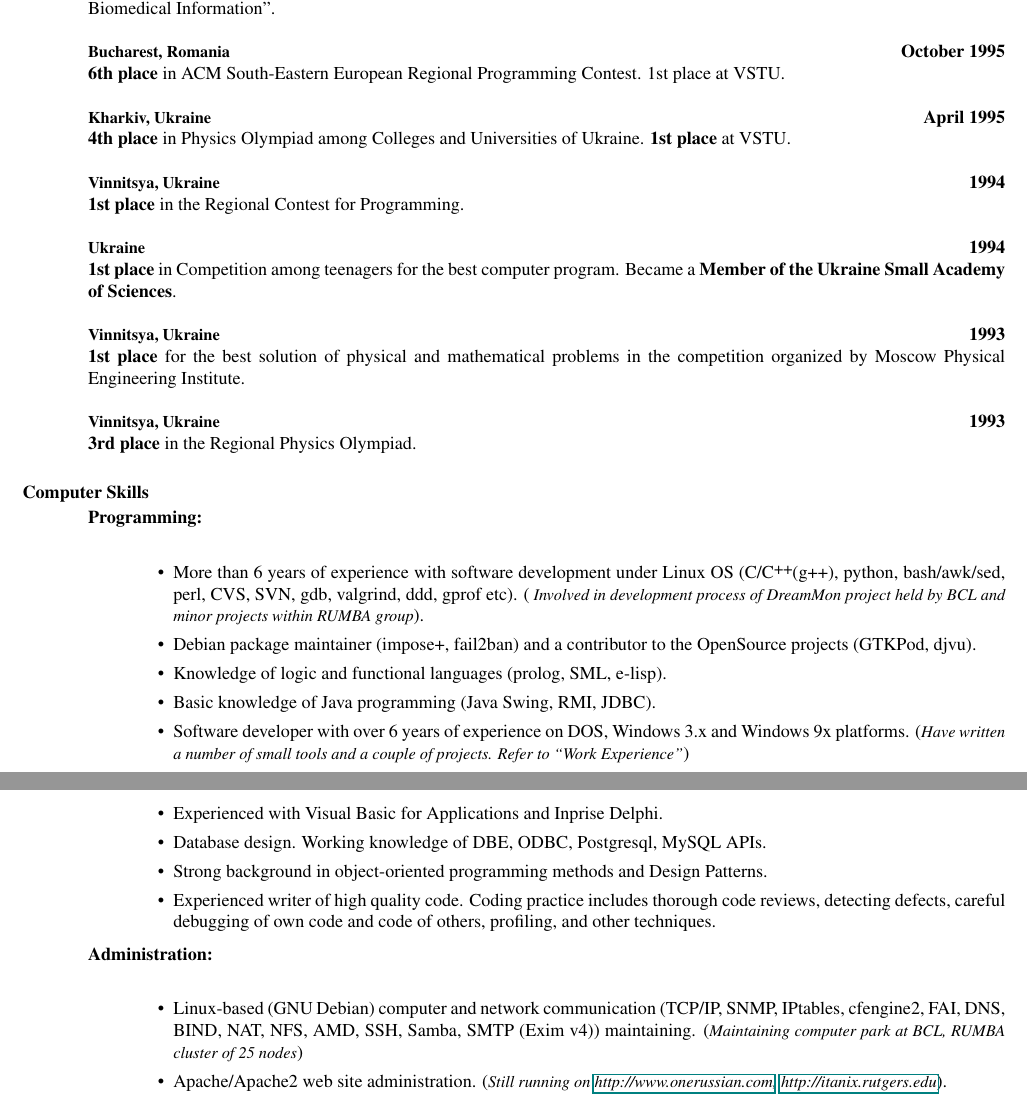
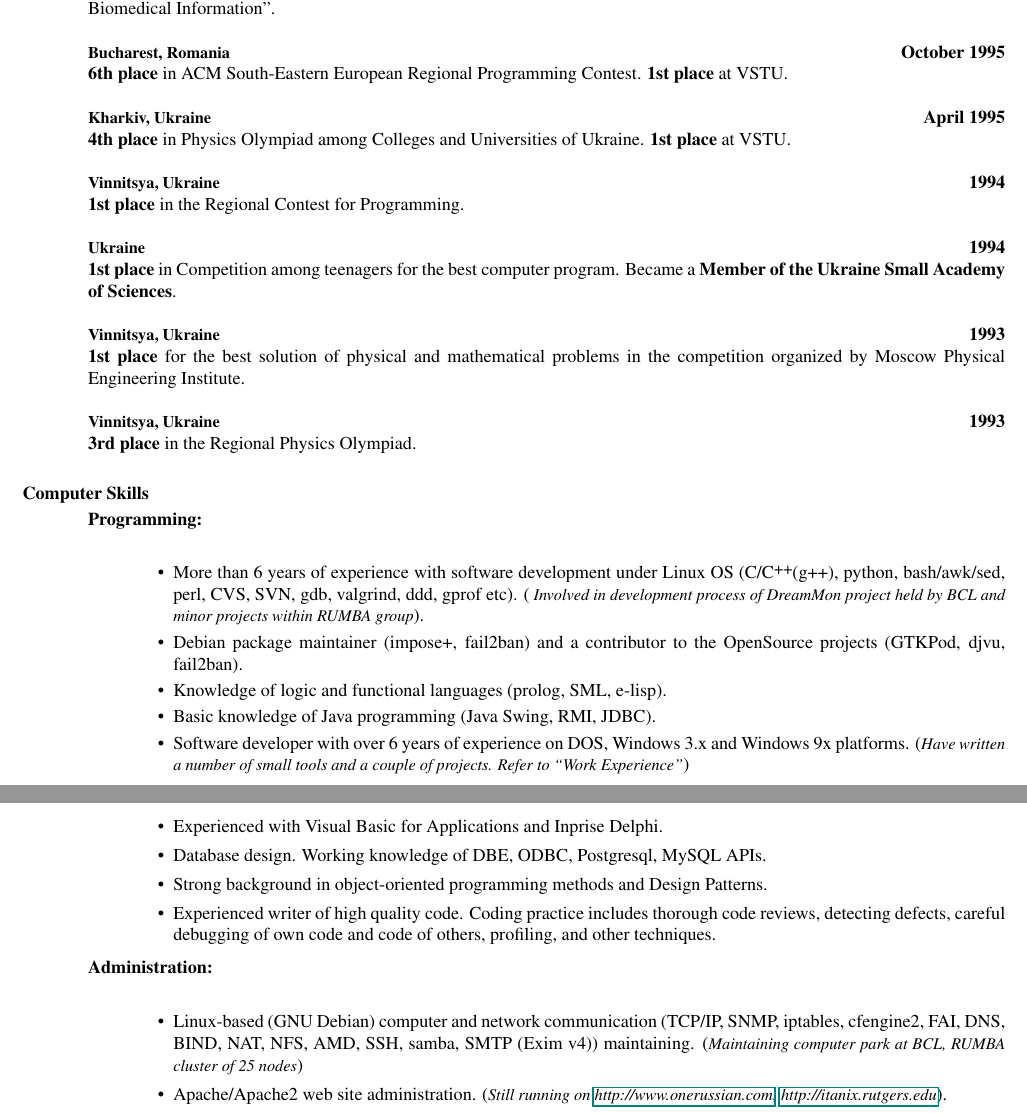
Before and after one commit to yarikoptic/halchenko_vita, a LaTeX CV (resume.tex): two parts of pages 2 and 3 of 5, joined at a grey line, cut so that both start at the same text. Compiled offline with LaTeX, dvips and Ghostscript.

Commit message:
tiny changes

```diff
--- a/resume.tex
+++ b/resume.tex
@@ -232,7 +232,7 @@ design) to produce useful ideas and results.
  \dates{ October 1995 }
  \begin{position}
    \mplace{6th place} in ACM South-Eastern European Regional
-   Programming Contest. 1st place at VSTU.
+   Programming Contest. \mplace{1st place} at VSTU.
  \end{position}
 
  \employer{Kharkiv, Ukraine}
@@ -281,7 +281,7 @@ design) to produce useful ideas and results.
           BCL and minor projects within RUMBA group}.
 
       \item Debian package maintainer (impose+, fail2ban) and a
-        contributor to the {O}pen{S}ource projects (GTKPod, djvu).
+        contributor to the {O}pen{S}ource projects (GTKPod, djvu, fail2ban).
 
       \item Knowledge of logic and functional languages (prolog, SML, e-lisp).
 
@@ -311,8 +311,8 @@ design) to produce useful ideas and results.
     \item[Administration:] \hspace*{\fill} \\
       \begin{itemize}
       \item Linux-based (GNU Debian) computer and network
-        communication (TCP/IP, SNMP, IPtables, cfengine2, FAI, DNS,
-        BIND, NAT, NFS, AMD, SSH, Samba, SMTP (Exim v4)) maintaining.
+        communication (TCP/IP, SNMP, iptables, cfengine2, FAI, DNS,
+        BIND, NAT, NFS, AMD, SSH, samba, SMTP (Exim v4)) maintaining.
         \wdescription{Maintaining computer park at {BCL}, {RUMBA}
           cluster of 25 nodes}
       \item Apache/Apache2 web site administration.
```
